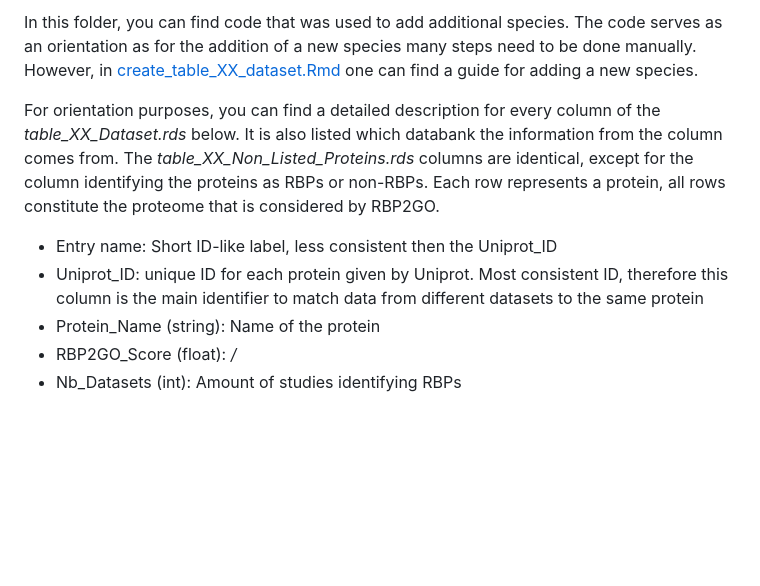
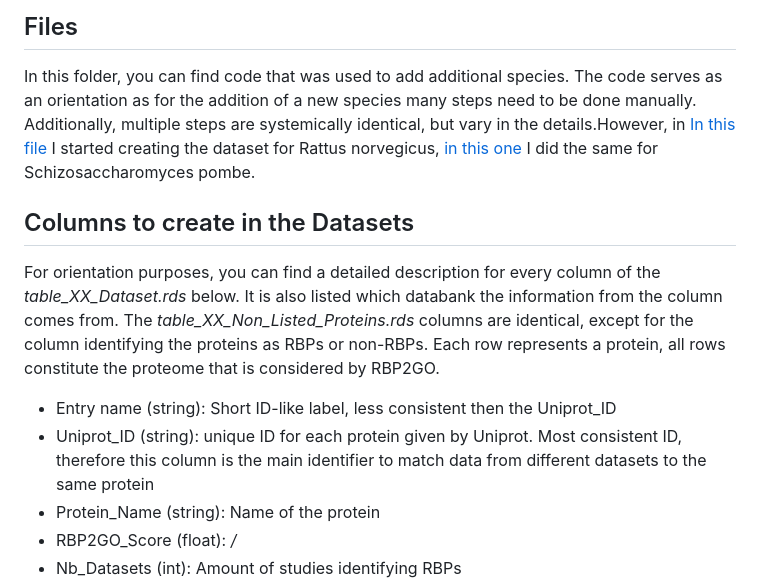
Before and after one commit to ennoschaefer/RBP2GO, a Markdown page: RBDs_analysis_script_V2/code_addspecies/README.md, the part around the change. GitHub-like rendering; blank space fills up the shorter version.

```diff
--- a/RBDs_analysis_script_V2/code_addspecies/README.md
+++ b/RBDs_analysis_script_V2/code_addspecies/README.md
@@ -1,8 +1,14 @@
-In this folder, you can find code that was used to add additional species. The code serves as an orientation as for the addition of a new species many steps need to be done manually. However, in [create_table_XX_dataset.Rmd](create_table_XX_dataset.Rmd) one can find a guide for adding a new species.
+Files
+-----------------------------------
+In this folder, you can find code that was used to add additional species. The code serves as an orientation as for the addition of a new species many steps need to be done manually. Additionally, multiple steps are systemically identical, but vary in the details.However, in [In this file](create_table_RN_dataset.Rmd) I started creating the dataset for Rattus norvegicus, [in this one](create_table_SP_dataset.Rmd) I did the same for Schizosaccharomyces pombe.
 
+
+Columns to create in the Datasets
+-----------------------------------
 For orientation purposes, you can find a detailed description for every column of the *table_XX_Dataset.rds* below. It is also listed which databank the information from the column comes from. The *table_XX_Non_Listed_Proteins.rds* columns are identical, except for the column identifying the proteins as RBPs or non-RBPs. Each row represents a protein, all rows constitute the proteome that is considered by RBP2GO.
-  - Entry name: Short ID-like label, less consistent then the Uniprot_ID
-  - Uniprot_ID: unique ID for each protein given by Uniprot. Most consistent ID, therefore this column is the main identifier to match data from different datasets to the same protein
+
+  - Entry name (string): Short ID-like label, less consistent then the Uniprot_ID
+  - Uniprot_ID (string): unique ID for each protein given by Uniprot. Most consistent ID, therefore this column is the main identifier to match data from different datasets to the same protein
   - Protein_Name (string): Name of the protein
   - RBP2GO_Score (float): */*
   - Nb_Datasets (int): Amount of studies identifying RBPs
```
